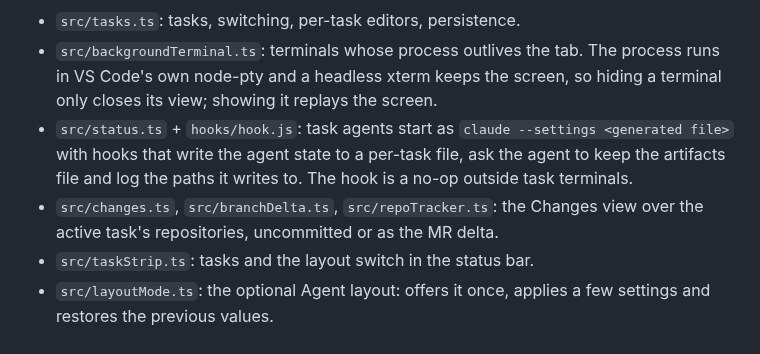
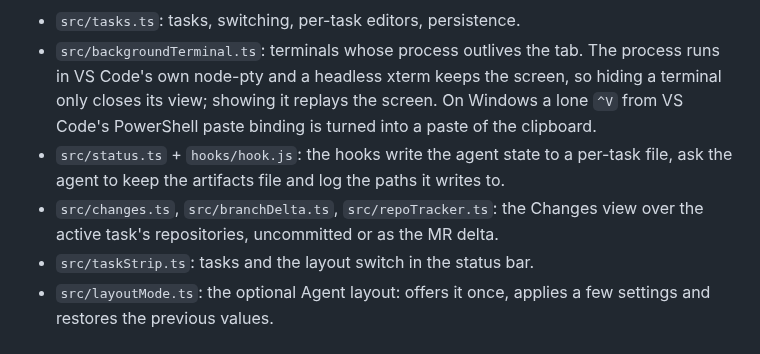
Before and after one commit to eldlatypov/ai-tasks, a Markdown page: README.md, the part around one of its changes. GitHub-like rendering.

```diff
--- a/README.md
+++ b/README.md
@@ -103,12 +73,12 @@ Publishing to [Open VSX](https://open-vsx.org): bump `version`, add a CHANGELOG
 - `src/tasks.ts`: tasks, switching, per-task editors, persistence.
 - `src/backgroundTerminal.ts`: terminals whose process outlives the tab. The process runs in
   VS Code's own node-pty and a headless xterm keeps the screen, so hiding a terminal only closes
-  its view; showing it replays the screen.
-- `src/status.ts` + `hooks/hook.js`: task agents start as `claude --settings <generated file>`
-  with hooks that write the agent state to a per-task file, ask the agent to keep the artifacts
-  file and log the paths it writes to. The hook is a no-op outside task terminals.
-- `src/changes.ts`, `src/branchDelta.ts`, `src/repoTracker.ts`: the Changes view over the
-  active task's repositories, uncommitted or as the MR delta.
+  its view; showing it replays the screen. On Windows a lone `^V` from VS Code's PowerShell paste
+  binding is turned into a paste of the clipboard.
+- `src/status.ts` + `hooks/hook.js`: the hooks write the agent state to a per-task file, ask the
+  agent to keep the artifacts file and log the paths it writes to.
+- `src/changes.ts`, `src/branchDelta.ts`, `src/repoTracker.ts`: the Changes view over the active
+  task's repositories, uncommitted or as the MR delta.
 - `src/taskStrip.ts`: tasks and the layout switch in the status bar.
 - `src/layoutMode.ts`: the optional Agent layout: offers it once, applies a few settings and
   restores the previous values.
```
Also changed, not shown: other parts of README.md (+45 -75 lines), CHANGELOG.md (+4 -0 lines), media/screenshots/artifacts.png (added), media/screenshots/get-started.png (added), media/screenshots/task-switch.png (added), media/screenshots/tasks-and-mr-delta.png (added), 1 other file.
